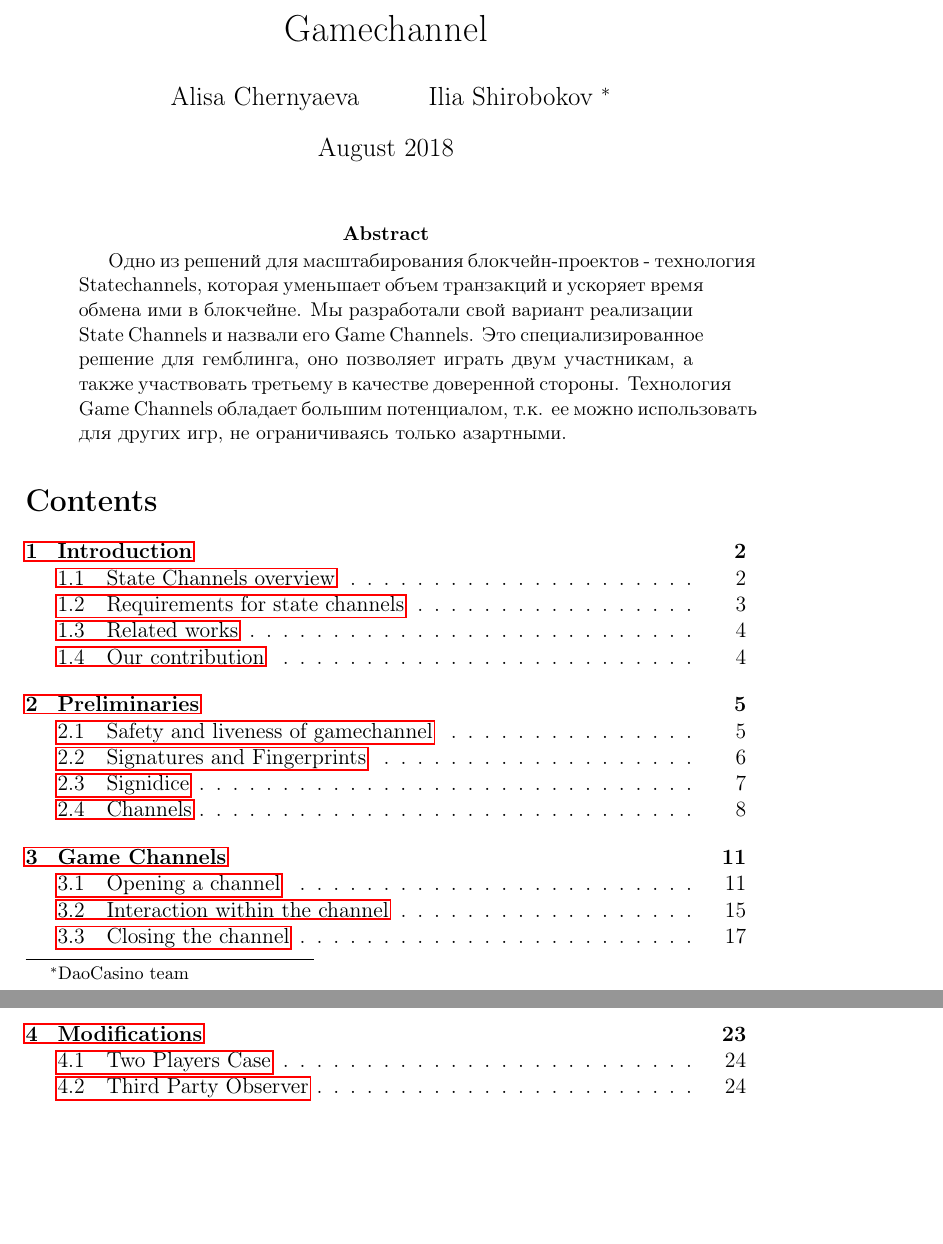
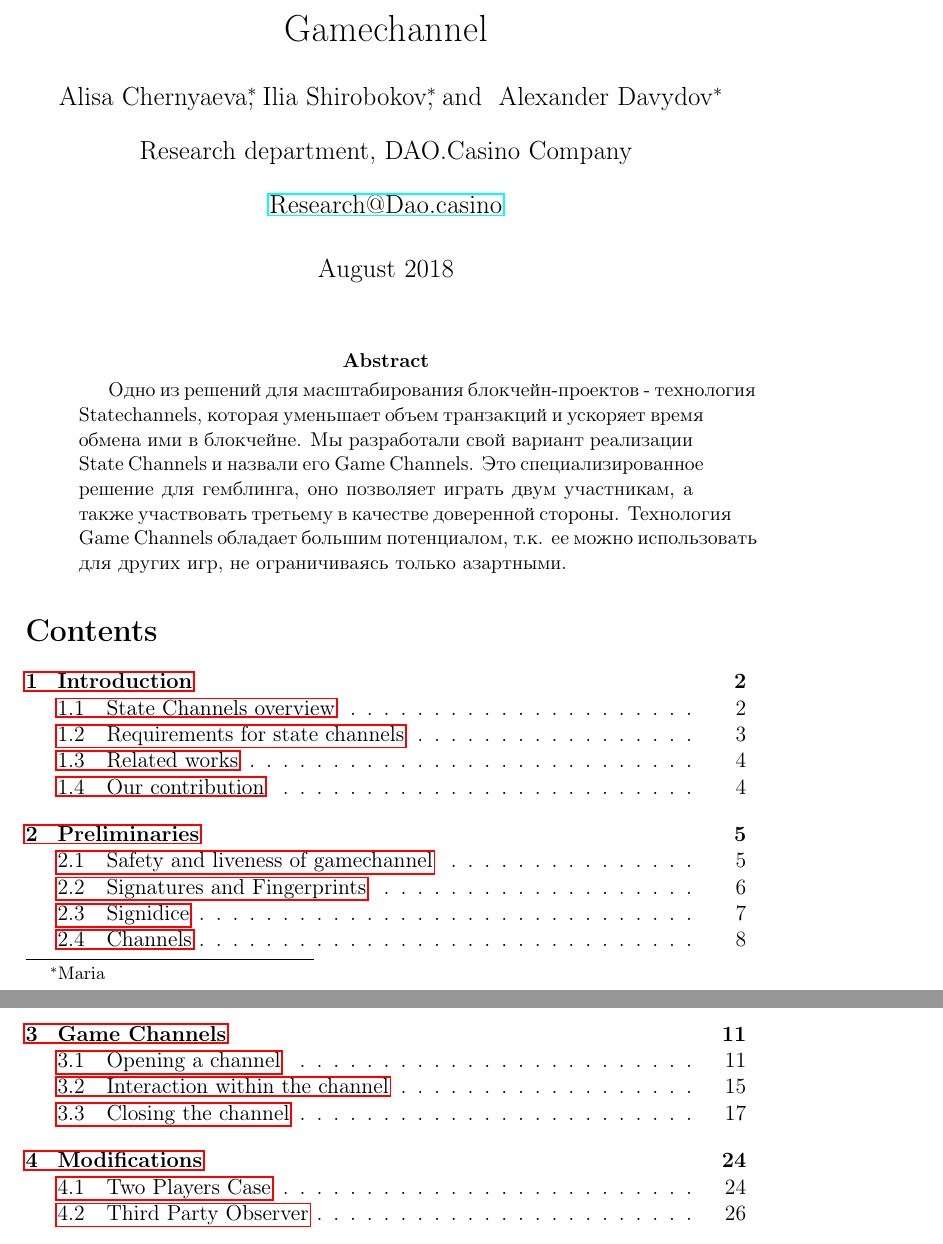
Before and after one commit to DaoCasino/Game-Channels-Paper, a LaTeX paper (gamechannels.tex): two parts of pages 1 and 2 of 26 before the commit and two parts of pages 1 and 2 of 27 after it, joined at a grey line, cut so that both start at the same text, the shorter picture padded with empty space. Compiled offline with pdfLaTeX.

Commit message:
update version

```diff
--- a/game-channels/gamechannels.tex
+++ b/gamechannels.tex
@@ -12,12 +12,14 @@
 \usepackage[T2A]{fontenc}
 \usepackage[utf8]{inputenc}
 \usepackage{blindtext}
+\usepackage{authblk}
 \usepackage{listings}
 \usepackage{blindtext}
 \usepackage{amsthm}
 \usepackage{algorithm}
 \usepackage{algpseudocode}
 \usepackage{lipsum}
+\newcommand*\samethanks[1][\value{footnote}]{\footnotemark[#1]}
 \renewcommand{\labelenumii}{\theenumii}
 \renewcommand{\theenumii}{\theenumi.\arabic{enumii}.}
 \usetikzlibrary{positioning,fit,calc,arrows}
@@ -29,7 +31,14 @@
 \theoremstyle{remark}
 \newtheorem*{remark}{Remark}
 \title {Gamechannel}
-\author {Alisa Chernyaeva \and Ilia Shirobokov \thanks{DaoCasino team}}
+\author {Alisa Chernyaeva\thanks{Maria}}
+\author{Ilia Shirobokov\samethanks}
+\author{  Alexander Davydov\samethanks}
+%\author[add1]{Ilia Shirobokov}
+\affil{Research department, DAO.Casino Company}
+\affil{ \href{mailto:Research@Dao.casino}{Research@Dao.casino}}
+%\affil[]{youngPussy@Dao.casino}
+%\address[add1]{Research department, company DaoCasino}
 \date {August 2018}
 \hyphenation{every-where}
 \begin{document}
```
Also changed, not shown: sections/modifications.tex (renamed from game-channels/sections/modifications.tex, +1 -1 lines), sections/description.tex (renamed from game-channels/sections/description.tex), sections/introduction.tex (renamed from game-channels/sections/introduction.tex), sections/preliminaries.tex (renamed from game-channels/sections/preliminaries.tex), 2 other files.
